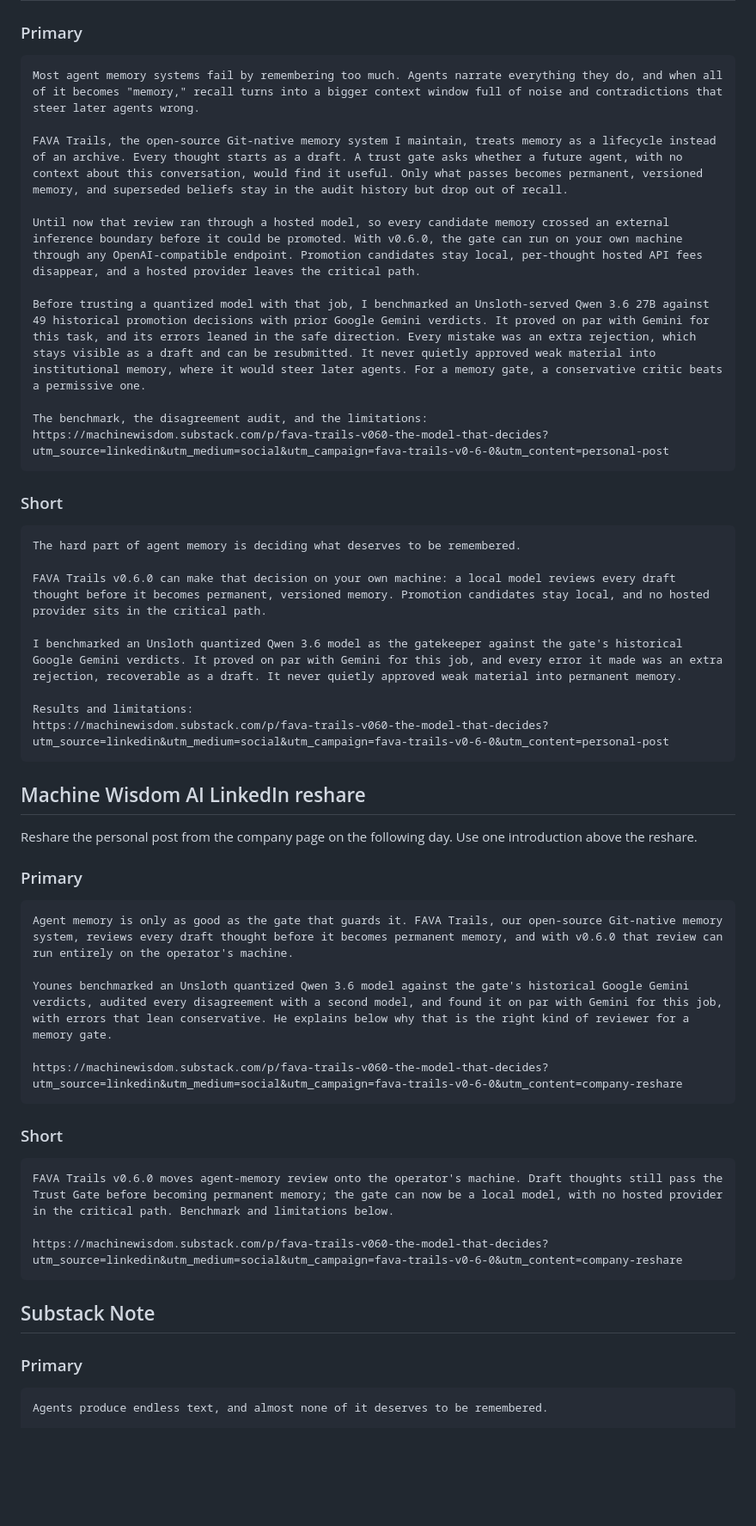
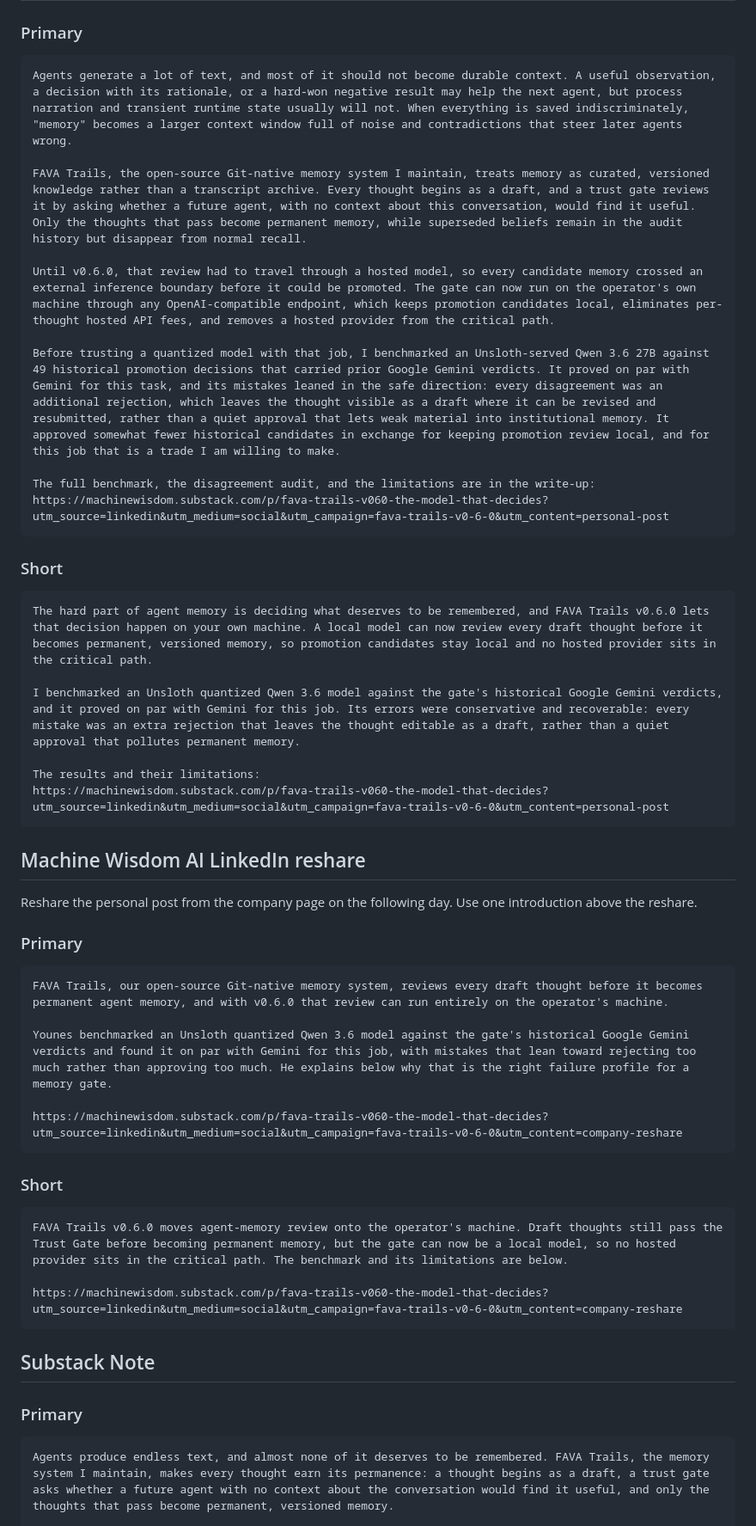
Before and after one commit to MachineWisdomAI/fava-trails, a Markdown page: docs/articles/2026-07-31-local-models-can-guard-institutional-memory-amplification-kit.md, the part around one of its changes. Shown at 86% size. Drawn GitHub-style; blank space fills up the shorter version.

````diff
--- a/docs/articles/2026-07-31-local-models-can-guard-institutional-memory-amplification-kit.md
+++ b/docs/articles/2026-07-31-local-models-can-guard-institutional-memory-amplification-kit.md
@@ -25,28 +25,26 @@ Tracked article links are for social posts:
 ### Primary
 
 ```text
-Most agent memory systems fail by remembering too much. Agents narrate everything they do, and when all of it becomes "memory," recall turns into a bigger context window full of noise and contradictions that steer later agents wrong.
+Agents generate a lot of text, and most of it should not become durable context. A useful observation, a decision with its rationale, or a hard-won negative result may help the next agent, but process narration and transient runtime state usually will not. When everything is saved indiscriminately, "memory" becomes a larger context window full of noise and contradictions that steer later agents wrong.
 
-FAVA Trails, the open-source Git-native memory system I maintain, treats memory as a lifecycle instead of an archive. Every thought starts as a draft. A trust gate asks whether a future agent, with no context about this conversation, would find it useful. Only what passes becomes permanent, versioned memory, and superseded beliefs stay in the audit history but drop out of recall.
+FAVA Trails, the open-source Git-native memory system I maintain, treats memory as curated, versioned knowledge rather than a transcript archive. Every thought begins as a draft, and a trust gate reviews it by asking whether a future agent, with no context about this conversation, would find it useful. Only the thoughts that pass become permanent memory, while superseded beliefs remain in the audit history but disappear from normal recall.
 
-Until now that review ran through a hosted model, so every candidate memory crossed an external inference boundary before it could be promoted. With v0.6.0, the gate can run on your own machine through any OpenAI-compatible endpoint. Promotion candidates stay local, per-thought hosted API fees disappear, and a hosted provider leaves the critical path.
+Until v0.6.0, that review had to travel through a hosted model, so every candidate memory crossed an external inference boundary before it could be promoted. The gate can now run on the operator's own machine through any OpenAI-compatible endpoint, which keeps promotion candidates local, eliminates per-thought hosted API fees, and removes a hosted provider from the critical path.
 
-Before trusting a quantized model with that job, I benchmarked an Unsloth-served Qwen 3.6 27B against 49 historical promotion decisions with prior Google Gemini verdicts. It proved on par with Gemini for this task, and its errors leaned in the safe direction. Every mistake was an extra rejection, which stays visible as a draft and can be resubmitted. It never quietly approved weak material into institutional memory, where it would steer later agents. For a memory gate, a conservative critic beats a permissive one.
+Before trusting a quantized model with that job, I benchmarked an Unsloth-served Qwen 3.6 27B against 49 historical promotion decisions that carried prior Google Gemini verdicts. It proved on par with Gemini for this task, and its mistakes leaned in the safe direction: every disagreement was an additional rejection, which leaves the thought visible as a draft where it can be revised and resubmitted, rather than a quiet approval that lets weak material into institutional memory. It approved somewhat fewer historical candidates in exchange for keeping promotion review local, and for this job that is a trade I am willing to make.
 
-The benchmark, the disagreement audit, and the limitations:
+The full benchmark, the disagreement audit, and the limitations are in the write-up:
 https://machinewisdom.substack.com/p/fava-trails-v060-the-model-that-decides?utm_source=linkedin&utm_medium=social&utm_campaign=fava-trails-v0-6-0&utm_content=personal-post
 ```
 
 ### Short
 
 ```text
-The hard part of agent memory is deciding what deserves to be remembered.
+The hard part of agent memory is deciding what deserves to be remembered, and FAVA Trails v0.6.0 lets that decision happen on your own machine. A local model can now review every draft thought before it becomes permanent, versioned memory, so promotion candidates stay local and no hosted provider sits in the critical path.
 
-FAVA Trails v0.6.0 can make that decision on your own machine: a local model reviews every draft thought before it becomes permanent, versioned memory. Promotion candidates stay local, and no hosted provider sits in the critical path.
+I benchmarked an Unsloth quantized Qwen 3.6 model against the gate's historical Google Gemini verdicts, and it proved on par with Gemini for this job. Its errors were conservative and recoverable: every mistake was an extra rejection that leaves the thought editable as a draft, rather than a quiet approval that pollutes permanent memory.
 
-I benchmarked an Unsloth quantized Qwen 3.6 model as the gatekeeper against the gate's historical Google Gemini verdicts. It proved on par with Gemini for this job, and every error it made was an extra rejection, recoverable as a draft. It never quietly approved weak material into permanent memory.
-
-Results and limitations:
+The results and their limitations:
 https://machinewisdom.substack.com/p/fava-trails-v060-the-model-that-decides?utm_source=linkedin&utm_medium=social&utm_campaign=fava-trails-v0-6-0&utm_content=personal-post
 ```
 
@@ -57,9 +55,9 @@ Reshare the personal post from the company page on the following day. Use one in
 ### Primary
 
 ```text
-Agent memory is only as good as the gate that guards it. FAVA Trails, our open-source Git-native memory system, reviews every draft thought before it becomes permanent memory, and with v0.6.0 that review can run entirely on the operator's machine.
+FAVA Trails, our open-source Git-native memory system, reviews every draft thought before it becomes permanent agent memory, and with v0.6.0 that review can run entirely on the operator's machine.
 
-Younes benchmarked an Unsloth quantized Qwen 3.6 model against the gate's historical Google Gemini verdicts, audited every disagreement with a second model, and found it on par with Gemini for this job, with errors that lean conservative. He explains below why that is the right kind of reviewer for a memory gate.
+Younes benchmarked an Unsloth quantized Qwen 3.6 model against the gate's historical Google Gemini verdicts and found it on par with Gemini for this job, with mistakes that lean toward rejecting too much rather than approving too much. He explains below why that is the right failure profile for a memory gate.
 
 https://machinewisdom.substack.com/p/fava-trails-v060-the-model-that-decides?utm_source=linkedin&utm_medium=social&utm_campaign=fava-trails-v0-6-0&utm_content=company-reshare
 ```
@@ -67,7 +65,7 @@ https://machinewisdom.substack.com/p/fava-trails-v060-the-model-that-decides?utm
 ### Short
 
 ```text
-FAVA Trails v0.6.0 moves agent-memory review onto the operator's machine. Draft thoughts still pass the Trust Gate before becoming permanent memory; the gate can now be a local model, with no hosted provider in the critical path. Benchmark and limitations below.
+FAVA Trails v0.6.0 moves agent-memory review onto the operator's machine. Draft thoughts still pass the Trust Gate before becoming permanent memory, but the gate can now be a local model, so no hosted provider sits in the critical path. The benchmark and its limitations are below.
 
 https://machinewisdom.substack.com/p/fava-trails-v060-the-model-that-decides?utm_source=linkedin&utm_medium=social&utm_campaign=fava-trails-v0-6-0&utm_content=company-reshare
 ```
@@ -77,5 +75,5 @@ https://machinewisdom.substack.com/p/fava-trails-v060-the-model-that-decides?utm
 ### Primary
 
 ```text
-Agents produce endless text, and almost none of it deserves to be remembered.
+Agents produce endless text, and almost none of it deserves to be remembered. FAVA Trails, the memory system I maintain, makes every thought earn its permanence: a thought begins as a draft, a trust gate asks whether a future agent with no context about the conversation would find it useful, and only the thoughts that pass become permanent, versioned memory.
 
````
Also changed, not shown: other parts of docs/articles/2026-07-31-local-models-can-guard-institutional-memory-amplification-kit.md (+10 -12 lines).
